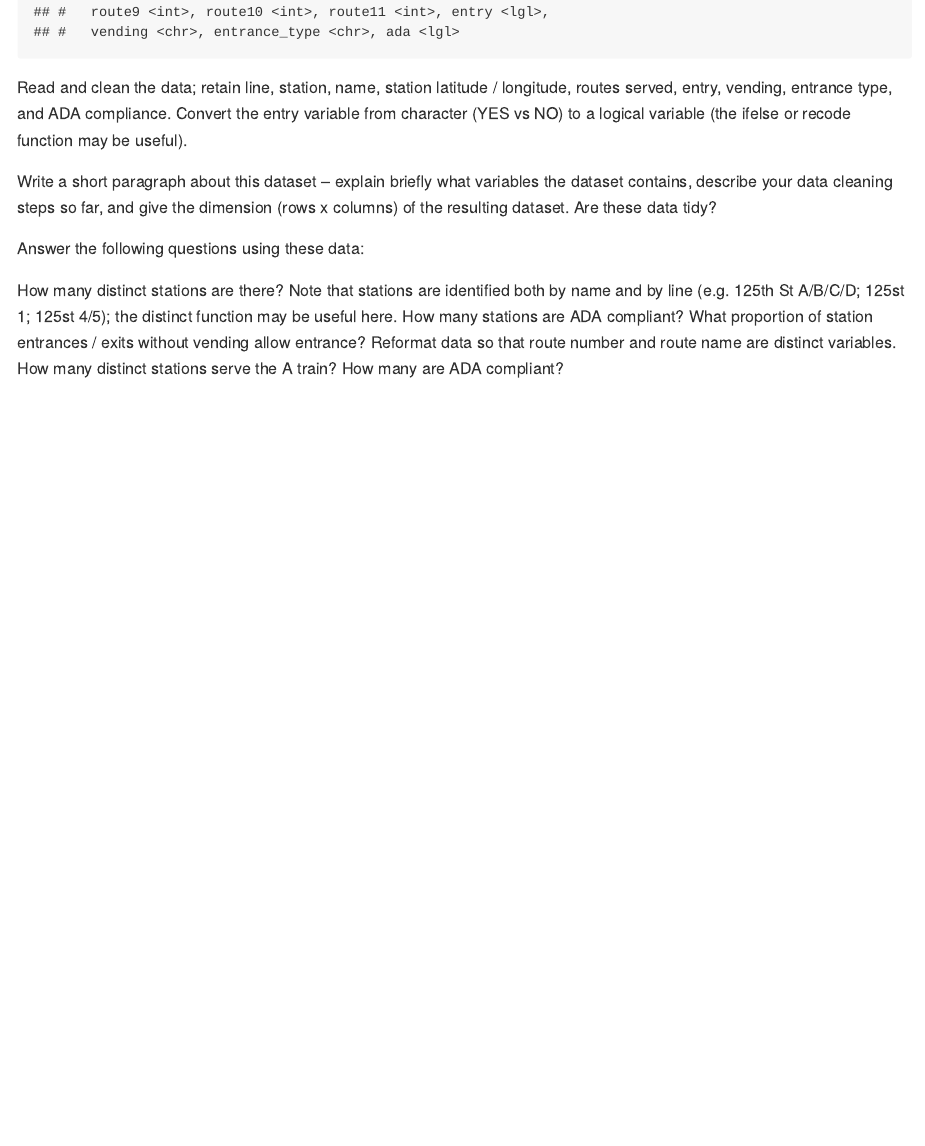
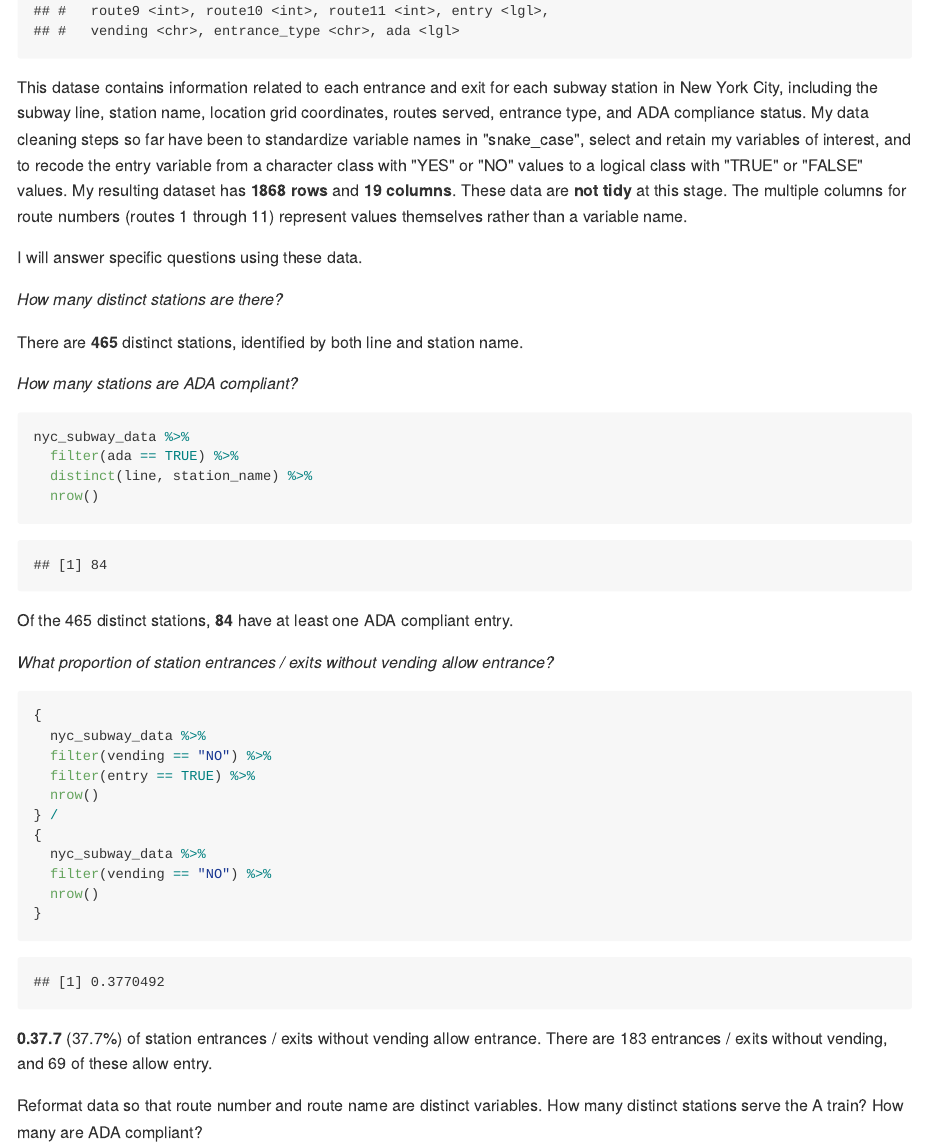
Before and after one commit to sal2222/p8105_hw2_sal2222, an R Markdown document (p8105_hw2_sal2222.Rmd): the page in a window 1100 px wide, from 1260 px down before the commit and from 870 px down after it, so that both start at the same text. The pictures show the output file p8105_hw2_sal2222.md that the author committed with the source, drawn offline in the style of GitHub.

Commit message:
answered questions in problem 1

````diff
--- a/p8105_hw2_sal2222.Rmd
+++ b/p8105_hw2_sal2222.Rmd
@@ -27,15 +27,44 @@ nyc_subway_data <- read_csv("./data/NYC_Transit_Subway_Entrance_And_Exit_Data.cs
 nyc_subway_data
 
 ```
-Read and clean the data; retain line, station, name, station latitude / longitude, routes served, entry, vending, entrance type, and ADA compliance. Convert the entry variable from character (YES vs NO) to a logical variable (the ifelse or recode function may be useful).
 
-Write a short paragraph about this dataset – explain briefly what variables the dataset contains, describe your data cleaning steps so far, and give the dimension (rows x columns) of the resulting dataset. Are these data tidy?
+This datase contains information related to each entrance and exit for each subway station in New York City, including the subway line, station name, location grid coordinates, routes served, entrance type, and ADA compliance status. My data cleaning steps so far have been to standardize variable names in "snake_case", select and retain my variables of interest, and to recode the entry variable from a character class with "YES" or "NO" values to a logical class with "TRUE" or "FALSE" values. My resulting dataset has **`r nrow(nyc_subway_data)` rows** and **`r ncol(nyc_subway_data)` columns**. These data are **not tidy** at this stage. The multiple columns for route numbers (routes 1 through 11) represent values themselves rather than a variable name.
 
-Answer the following questions using these data:
+I will answer specific questions using these data.
 
-How many distinct stations are there? Note that stations are identified both by name and by line (e.g. 125th St A/B/C/D; 125st 1; 125st 4/5); the distinct function may be useful here.
-How many stations are ADA compliant?
-What proportion of station entrances / exits without vending allow entrance?
+*How many distinct stations are there?*
+
+There are **`r nrow(distinct(nyc_subway_data, line, station_name))`** distinct stations, identified by both line and station name.
+
+*How many stations are ADA compliant?*
+
+```{r ADA compliant stations}
+nyc_subway_data %>%
+  filter(ada == TRUE) %>%
+  distinct(line, station_name) %>%
+  nrow()
+```
+Of the `r nrow(distinct(nyc_subway_data, line, station_name))` distinct stations, **84** have at least one ADA compliant entry.
+
+*What proportion of station entrances / exits without vending allow entrance?*
+
+```{r entry without vending}
+{
+  nyc_subway_data %>%
+  filter(vending == "NO") %>%
+  filter(entry == TRUE) %>%
+  nrow()
+} /
+{
+  nyc_subway_data %>%
+  filter(vending == "NO") %>%
+  nrow()
+}
+```
+**0.37.7** (37.7%) of station entrances / exits without vending allow entrance. There are 183 entrances / exits without vending, and 69 of these allow entry.
+
+
+
 Reformat data so that route number and route name are distinct variables. How many distinct stations serve the A train? How many are ADA compliant?
 
 
````
Also changed, not shown: p8105_hw2_sal2222.md, p8105_hw2_sal2222.Rmd (2 more changed lines).
